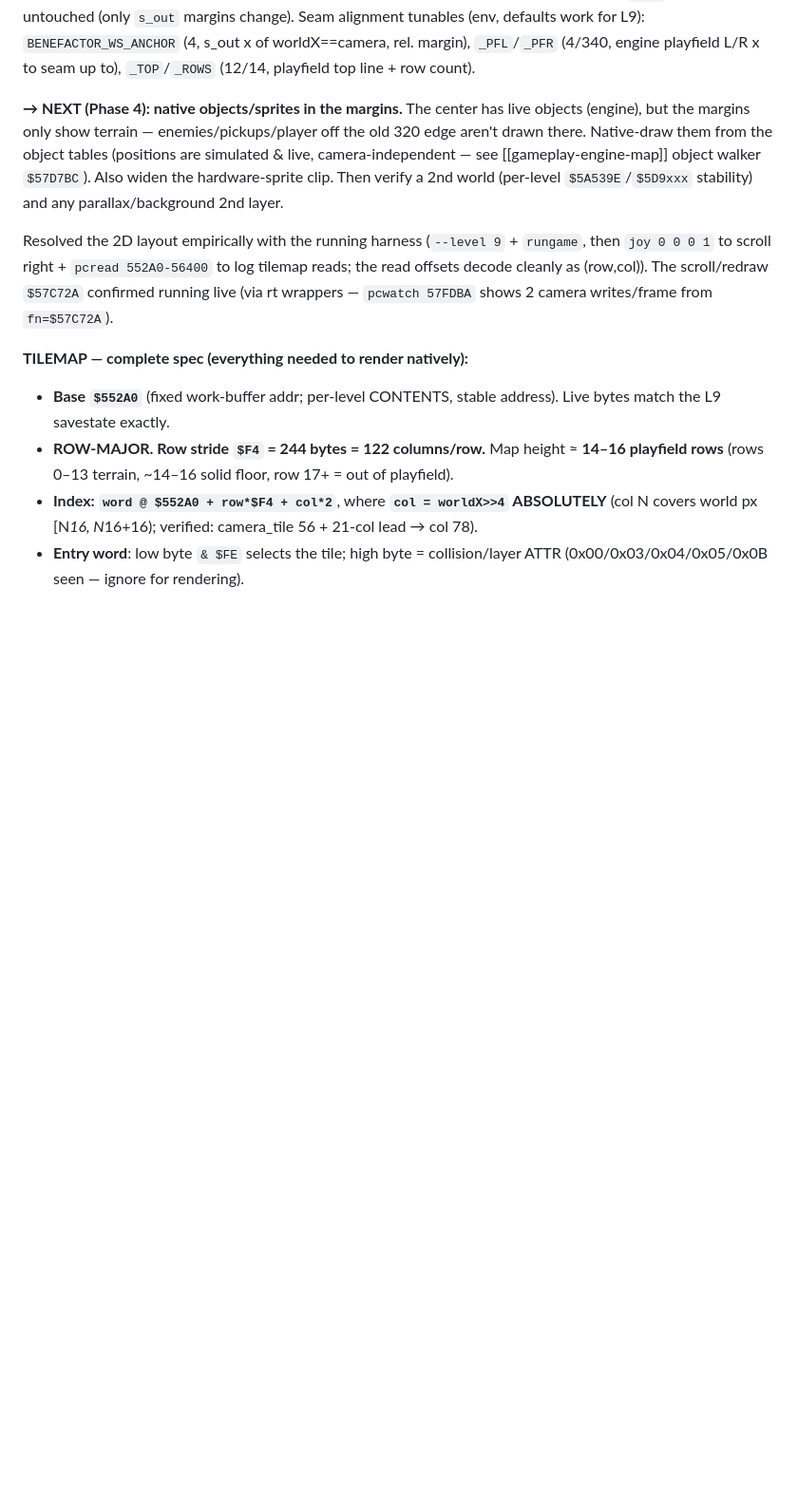
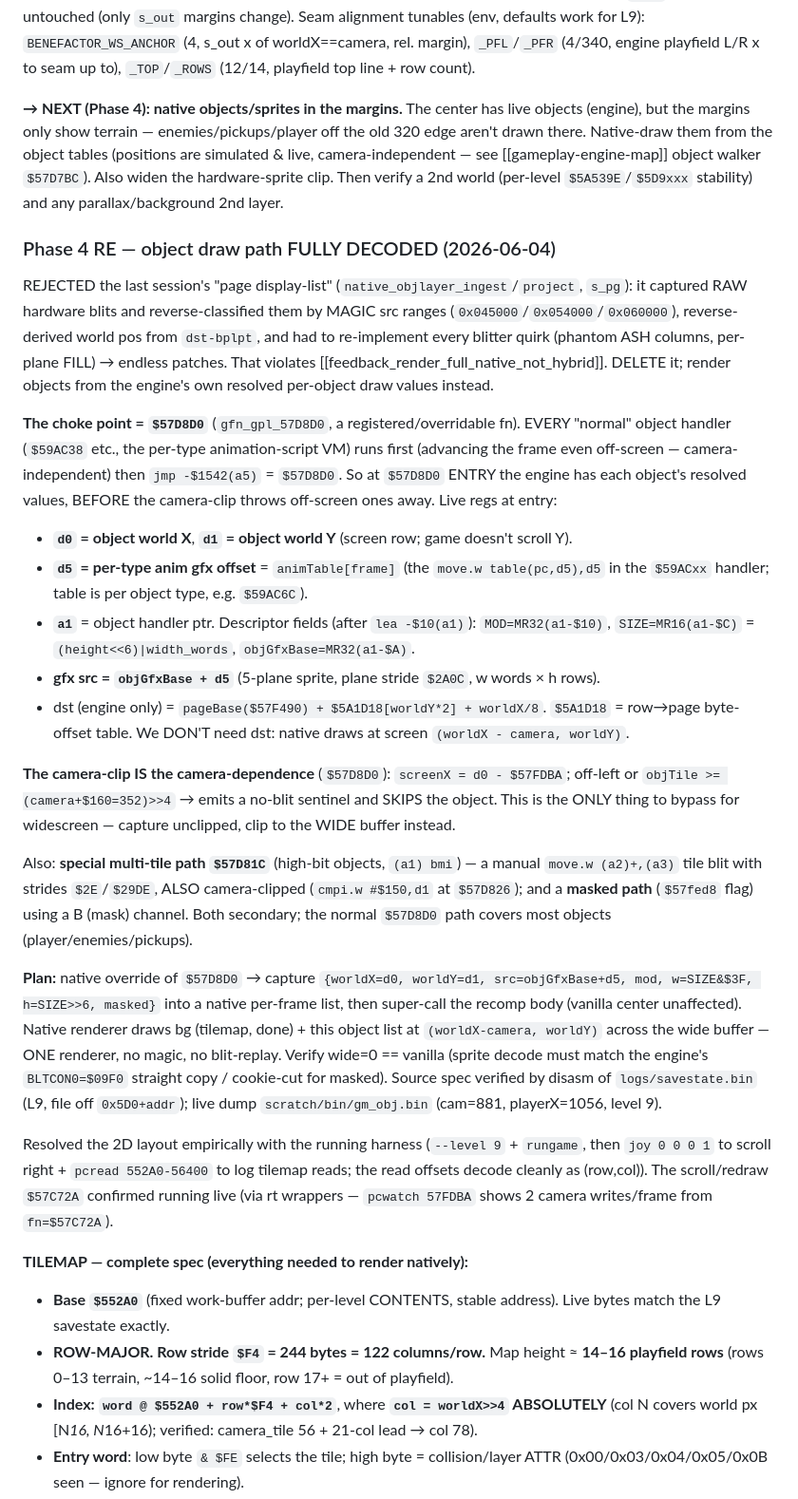
Before and after one commit to SomeoneIsWorking/benefactor, a Markdown page: instructions/widescreen-plan.md, the part around the change. Shown at 95% size. GitHub-like rendering; blank space fills up the shorter version.

Commit message:
docs(widescreen): RE the object draw path (D8D0 choke point) — Phase 4 foundation
Decoded the engine's per-object draw: every normal object handler funnels through
$57D8D0 with worldX/worldY/gfx-offset/object-ptr live in regs BEFORE the 352px
camera-clip that hides off-screen objects. This is the clean, faithful source for
native object rendering — replacing the last session's blit-replay page-display-list
(magic src-range classification + reverse-derived positions + blitter-quirk replay).

Co-Authored-By: Claude Opus 4.8 <noreply@anthropic.com>

```diff
--- a/instructions/widescreen-plan.md
+++ b/instructions/widescreen-plan.md
@@ -175,6 +175,46 @@ live, camera-independent — see [[gameplay-engine-map]] object walker `$57D7BC`
 the hardware-sprite clip. Then verify a 2nd world (per-level `$5A539E`/`$5D9xxx` stability)
 and any parallax/background 2nd layer.
 
+### Phase 4 RE — object draw path FULLY DECODED (2026-06-04)
+
+REJECTED the last session's "page display-list" (`native_objlayer_ingest`/`project`,
+`s_pg`): it captured RAW hardware blits and reverse-classified them by MAGIC src ranges
+(`0x045000`/`0x054000`/`0x060000`), reverse-derived world pos from `dst-bplpt`, and had to
+re-implement every blitter quirk (phantom ASH columns, per-plane FILL) → endless patches.
+That violates [[feedback_render_full_native_not_hybrid]]. DELETE it; render objects from the
+engine's own resolved per-object draw values instead.
+
+**The choke point = `$57D8D0`** (`gfn_gpl_57D8D0`, a registered/overridable fn). EVERY
+"normal" object handler (`$59AC38` etc., the per-type animation-script VM) runs first
+(advancing the frame even off-screen — camera-independent) then `jmp -$1542(a5)` = `$57D8D0`.
+So at `$57D8D0` ENTRY the engine has each object's resolved values, BEFORE the camera-clip
+throws off-screen ones away. Live regs at entry:
+- **`d0` = object world X**, **`d1` = object world Y** (screen row; game doesn't scroll Y).
+- **`d5` = per-type anim gfx offset** = `animTable[frame]` (the `move.w table(pc,d5),d5` in
+  the `$59ACxx` handler; table is per object type, e.g. `$59AC6C`).
+- **`a1`** = object handler ptr. Descriptor fields (after `lea -$10(a1)`): `MOD=MR32(a1-$10)`,
+  `SIZE=MR16(a1-$C)` = `(height<<6)|width_words`, `objGfxBase=MR32(a1-$A)`.
+- **gfx src = `objGfxBase + d5`** (5-plane sprite, plane stride `$2A0C`, w words × h rows).
+- dst (engine only) = `pageBase($57F490) + $5A1D18[worldY*2] + worldX/8`. `$5A1D18` = row→page
+  byte-offset table. We DON'T need dst: native draws at screen `(worldX - camera, worldY)`.
+
+**The camera-clip IS the camera-dependence** (`$57D8D0`): `screenX = d0 - $57FDBA`; off-left
+or `objTile >= (camera+$160=352)>>4` → emits a no-blit sentinel and SKIPS the object. This is
+the ONLY thing to bypass for widescreen — capture unclipped, clip to the WIDE buffer instead.
+
+Also: **special multi-tile path `$57D81C`** (high-bit objects, `(a1) bmi`) — a manual
+`move.w (a2)+,(a3)` tile blit with strides `$2E`/`$29DE`, ALSO camera-clipped (`cmpi.w
+#$150,d1` at `$57D826`); and a **masked path** (`$57fed8` flag) using a B (mask) channel.
+Both secondary; the normal `$57D8D0` path covers most objects (player/enemies/pickups).
+
+**Plan:** native override of `$57D8D0` → capture `{worldX=d0, worldY=d1, src=objGfxBase+d5,
+mod, w=SIZE&$3F, h=SIZE>>6, masked}` into a native per-frame list, then super-call the recomp
+body (vanilla center unaffected). Native renderer draws bg (tilemap, done) + this object list
+at `(worldX-camera, worldY)` across the wide buffer — ONE renderer, no magic, no blit-replay.
+Verify wide=0 == vanilla (sprite decode must match the engine's `BLTCON0=$09F0` straight copy
+/ cookie-cut for masked). Source spec verified by disasm of `logs/savestate.bin` (L9, file
+off `0x5D0+addr`); live dump `scratch/bin/gm_obj.bin` (cam=881, playerX=1056, level 9).
+
 Resolved the 2D layout empirically with the running harness (`--level 9` + `rungame`,
 then `joy 0 0 0 1` to scroll right + `pcread 552A0-56400` to log tilemap reads; the read
 offsets decode cleanly as (row,col)). The scroll/redraw `$57C72A` confirmed running live
```
